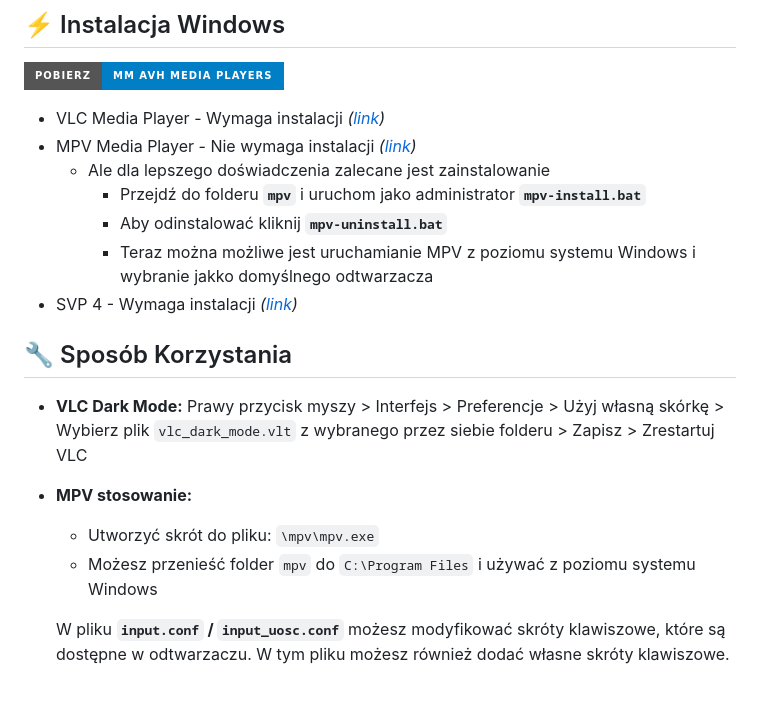
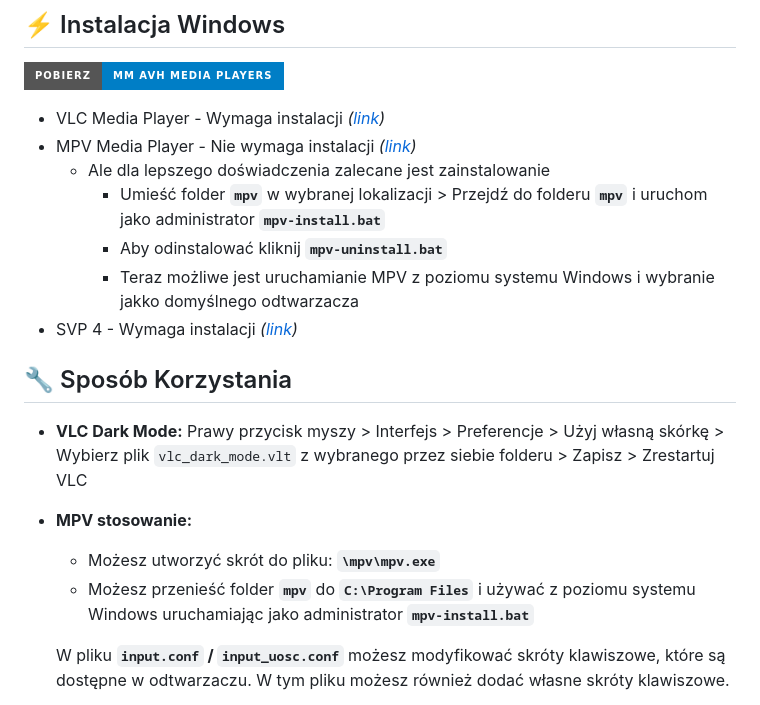
Before and after one commit to MattyMroz/mm_avh_media_players, a Markdown page: README.md, the part around the change. Rendered like a GitHub page; badges without logos.

```diff
--- a/README.md
+++ b/README.md
@@ -30,9 +30,9 @@
 - VLC Media Player - Wymaga instalacji _([link](https://www.videolan.org/vlc/))_
 - MPV Media Player - Nie wymaga instalacji _([link](https://mpv.io/installation/))_
   - Ale dla lepszego doświadczenia zalecane jest zainstalowanie
-    - Przejdź do folderu **`mpv`** i uruchom jako administrator **`mpv-install.bat`**
+    - Umieść folder **`mpv`** w wybranej lokalizacji > Przejdź do folderu **`mpv`** i uruchom jako administrator **`mpv-install.bat`**
     - Aby odinstalować kliknij **`mpv-uninstall.bat`**
-    - Teraz można możliwe jest uruchamianie MPV z poziomu systemu Windows i wybranie jakko domyślnego odtwarzacza
+    - Teraz możliwe jest uruchamianie MPV z poziomu systemu Windows i wybranie jakko domyślnego odtwarzacza
 - SVP 4 - Wymaga instalacji _([link](https://www.svp-team.com/get/))_
 
 ## 🔧 Sposób Korzystania
@@ -41,8 +41,8 @@
 
 - **MPV stosowanie:**
 
-  - Utworzyć skrót do pliku: `\mpv\mpv.exe`
-  - Możesz przenieść folder `mpv` do `C:\Program Files` i używać z poziomu systemu Windows
+  - Możesz utworzyć skrót do pliku: **`\mpv\mpv.exe`**
+  - Możesz przenieść folder **`mpv`** do **`C:\Program Files`** i używać z poziomu systemu Windows uruchamiając jako administrator **`mpv-install.bat`**
 
   W pliku **`input.conf` / `input_uosc.conf`** możesz modyfikować skróty klawiszowe, które są dostępne w odtwarzaczu. W tym pliku możesz również dodać własne skróty klawiszowe.
 
```
